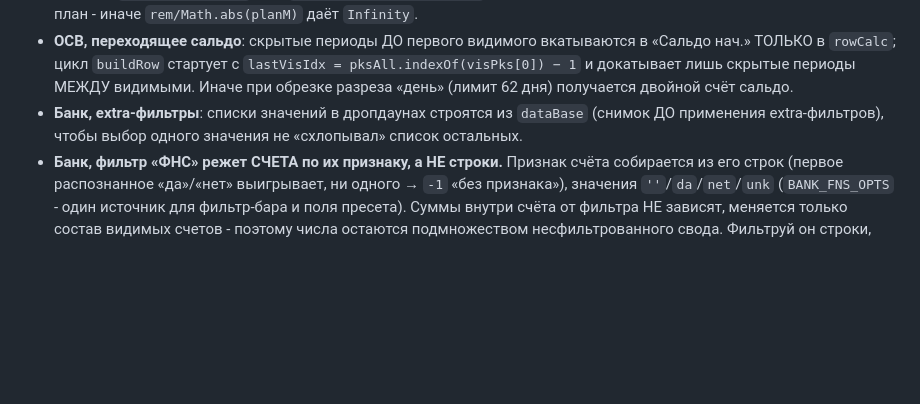
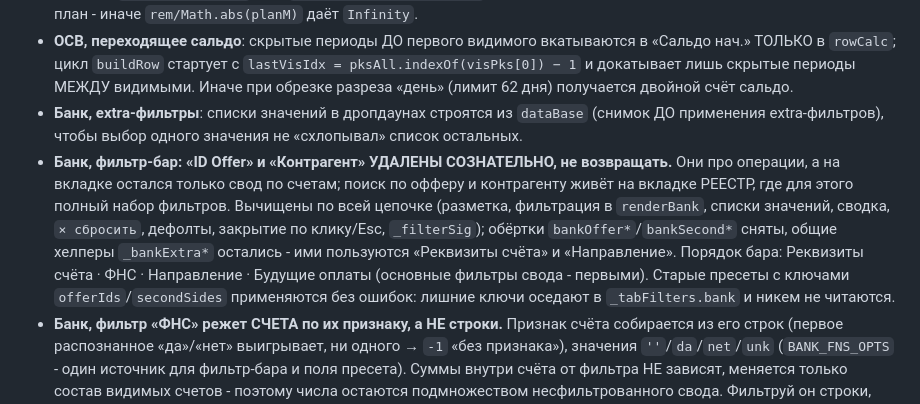
Before and after one commit to OlegElis/finance-dashboard, a Markdown page: CLAUDE.md, the part around one of its changes. GitHub-like rendering; blank space fills up the shorter version.

Commit message:
CLAUDE.md: статус БДР на девбазе, снятые фильтры Банка
Догоняет 0d9b052 - там правки документации не попали в коммит (скрипт
замены упал на несовпадении формулировки, а команда коммита выполнилась
отдельной строкой).

Раздел про статус утверждал обратное текущему коду («от УТВЕРЖДЁННОГО,
НЕ от devBase»). Добавлено, что «ID Offer» и «Контрагент» на вкладке Банк
удалены сознательно и возвращать их не нужно.

Co-Authored-By: Claude Opus 5 (1M context) <noreply@anthropic.com>

```diff
--- a/CLAUDE.md
+++ b/CLAUDE.md
@@ -98,6 +98,7 @@
 - **БДР: «плана нет» ≠ «план равен нулю». В итогах НЕЛЬЗЯ `reduce((s,r)=>s+(r.plan||0),0)`** - сумма пустых схлопывается в 0, и Δ итоговой строки считается ОТ НУЛЯ (незамороженный месяц без утверждённого плана давал «Утверждено -0,00» и красный перерасход на весь факт). Слой планов дисциплину соблюдает (`planMonth`/`planYear`/`planAgg`: `tot=null`, `tot=(tot||0)+v` только при `v!=null`) - её надо ПРОДОЛЖАТЬ в итогах через `sumOrNull(arr,get)`. Нулевой план валиден и обязан доходить до итога как `0`, поэтому по всей вкладке проверять `!=null`, а НЕ truthiness: ловушки, уже пойманные один раз, - `sumPlan||null` в вызове `dRow`, `sumIncPlan>0?…:revRow.plan` (подменял нулевой доходный план общим планом «Выручка»), `(incTotalPlan!=null||sumPlan)` в `netPlanV`/`netBaseV`, `sumPlan?fmt():'-'` в KPI. В колонке «Остаток» по той же причине `hasP=planM!=null` (без `&&Math.abs(planM)>0.0001`), а ветка «лимит на исходе» требует guard на ненулевой план - иначе `rem/Math.abs(planM)` даёт `Infinity`.
 - **ОСВ, переходящее сальдо**: скрытые периоды ДО первого видимого вкатываются в «Сальдо нач.» ТОЛЬКО в `rowCalc`; цикл `buildRow` стартует с `lastVisIdx = pksAll.indexOf(visPks[0]) − 1` и докатывает лишь скрытые периоды МЕЖДУ видимыми. Иначе при обрезке разреза «день» (лимит 62 дня) получается двойной счёт сальдо.
 - **Банк, extra-фильтры**: списки значений в дропдаунах строятся из `dataBase` (снимок ДО применения extra-фильтров), чтобы выбор одного значения не «схлопывал» список остальных.
+- **Банк, фильтр-бар: «ID Offer» и «Контрагент» УДАЛЕНЫ СОЗНАТЕЛЬНО, не возвращать.** Они про операции, а на вкладке остался только свод по счетам; поиск по офферу и контрагенту живёт на вкладке РЕЕСТР, где для этого полный набор фильтров. Вычищены по всей цепочке (разметка, фильтрация в `renderBank`, списки значений, сводка, `× сбросить`, дефолты, закрытие по клику/Esc, `_filterSig`); обёртки `bankOffer*`/`bankSecond*` сняты, общие хелперы `_bankExtra*` остались - ими пользуются «Реквизиты счёта» и «Направление». Порядок бара: Реквизиты счёта · ФНС · Направление · Будущие оплаты (основные фильтры свода - первыми). Старые пресеты с ключами `offerIds`/`secondSides` применяются без ошибок: лишние ключи оседают в `_tabFilters.bank` и никем не читаются.
 - **Банк, фильтр «ФНС» режет СЧЕТА по их признаку, а НЕ строки.** Признак счёта собирается из его строк (первое распознанное «да»/«нет» выигрывает, ни одного → `-1` «без признака»), значения `''`/`da`/`net`/`unk` (`BANK_FNS_OPTS` - один источник для фильтр-бара и поля пресета). Суммы внутри счёта от фильтра НЕ зависят, меняется только состав видимых счетов - поэтому числа остаются подмножеством несфильтрованного свода. Фильтруй он строки, счёт со смешанными строками менял бы итог и мог переехать в другую карточку, а свод перестал бы биться с общим. До этой правки фильтра по ФНС не существовало вовсе - признак только раскладывал счета по трём карточкам.
 - **Пресеты Банка** (`PRESET_FIELDS.bank`): Название · Период · Направление · Реквизиты счёта · ФНС · Будущие оплаты. Список счетов - из `RAW` (`_presetAvailAccounts`), как «Направление»: пресет описывается независимо от текущих фильтров вкладки. Механика поля - как у фильтра на вкладке (переиспользован `bankDDFilter`; «выбрать все» берёт ВСЕ пункты, а не только видимые поиском - как `_bankExtraSelectAll`). ⚠ **Имена счетов содержат «/» (`S7 - Касса (№QY74954/CL)`, `р/с`) и обязаны лежать ЗНАЧЕНИЯМИ массива, а не ключами объекта** - ключом это уронило бы запись всей ветки `config/presets` в RTDB (та же ловушка, что была с `planOwners`). ⚠ `data-str="1"` на мультиполе счетов: без него счёт из одних цифр приводился бы к `Number` в `_presetSave` и переставал совпадать со строкой фильтра. Применение отдельного кода не требует - `presetApply` копирует ключи `p.f` в `_tabFilters[tab]`, а `renderBank` уже режет по `f.accounts`/`f.fns`.
 
```
Also changed, not shown: other parts of CLAUDE.md (+1 -1 lines).
